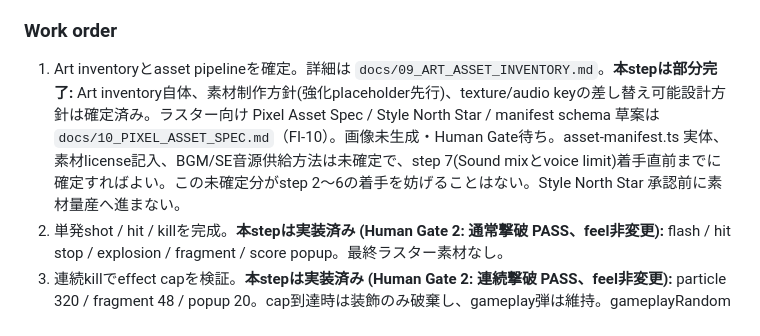
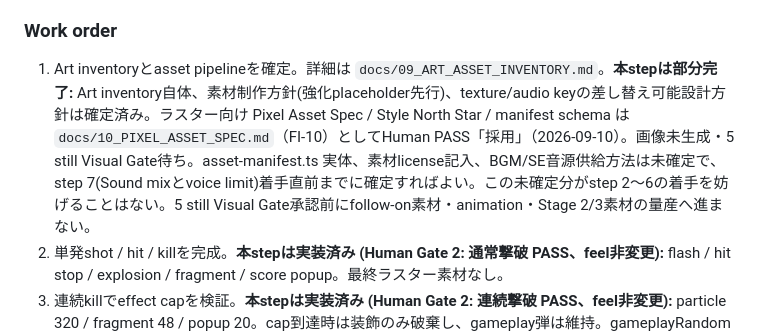
Before and after one commit to omatsu1301-collab/fat-invader, a Markdown page: docs/06_IMPLEMENTATION_ROADMAP.md, the part around the change. GitHub-like rendering.

Commit message:
docs(roadmap): record pixel spec approval

```diff
--- a/docs/06_IMPLEMENTATION_ROADMAP.md
+++ b/docs/06_IMPLEMENTATION_ROADMAP.md
@@ -165,7 +165,7 @@ Vertical Sliceを「動く試作品」から「触って気持ちいい作品」
 
 ### Work order
 
-1. Art inventoryとasset pipelineを確定。詳細は `docs/09_ART_ASSET_INVENTORY.md`。**本stepは部分完了:** Art inventory自体、素材制作方針(強化placeholder先行)、texture/audio keyの差し替え可能設計方針は確定済み。ラスター向け Pixel Asset Spec / Style North Star / manifest schema 草案は `docs/10_PIXEL_ASSET_SPEC.md`（FI-10）。画像未生成・Human Gate待ち。asset-manifest.ts 実体、素材license記入、BGM/SE音源供給方法は未確定で、step 7(Sound mixとvoice limit)着手直前までに確定すればよい。この未確定分がstep 2〜6の着手を妨げることはない。Style North Star 承認前に素材量産へ進まない。
+1. Art inventoryとasset pipelineを確定。詳細は `docs/09_ART_ASSET_INVENTORY.md`。**本stepは部分完了:** Art inventory自体、素材制作方針(強化placeholder先行)、texture/audio keyの差し替え可能設計方針は確定済み。ラスター向け Pixel Asset Spec / Style North Star / manifest schema は `docs/10_PIXEL_ASSET_SPEC.md`（FI-10）としてHuman PASS「採用」（2026-09-10）。画像未生成・5 still Visual Gate待ち。asset-manifest.ts 実体、素材license記入、BGM/SE音源供給方法は未確定で、step 7(Sound mixとvoice limit)着手直前までに確定すればよい。この未確定分がstep 2〜6の着手を妨げることはない。5 still Visual Gate承認前にfollow-on素材・animation・Stage 2/3素材の量産へ進まない。
 2. 単発shot / hit / killを完成。**本stepは実装済み (Human Gate 2: 通常撃破 PASS、feel非変更):** flash / hit stop / explosion / fragment / score popup。最終ラスター素材なし。
 3. 連続killでeffect capを検証。**本stepは実装済み (Human Gate 2: 連続撃破 PASS、feel非変更):** particle 320 / fragment 48 / popup 20。cap到達時は装飾のみ破棄し、gameplay弾は維持。gameplayRandomとvfxRandomは分離済み（Codex監査、VFX消費数が敵発射を変えない）。
 4. Player hit / FAT OVERを完成。**本stepは実装・Human採用済み (Human Gate 2 follow-up: 表示時間 約1.6s→約2.6s):** 被弾vignette / shake / FAT OVER squash pose + caption。`fatOverHoldMs: 2600`。約2.6秒の余韻をHuman PASS（2026-09-09）。BGM/SEなし。
```
